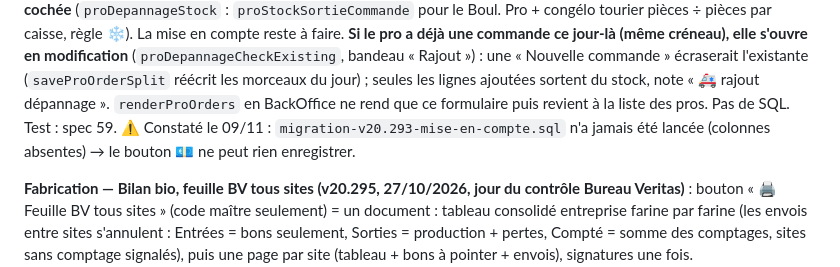
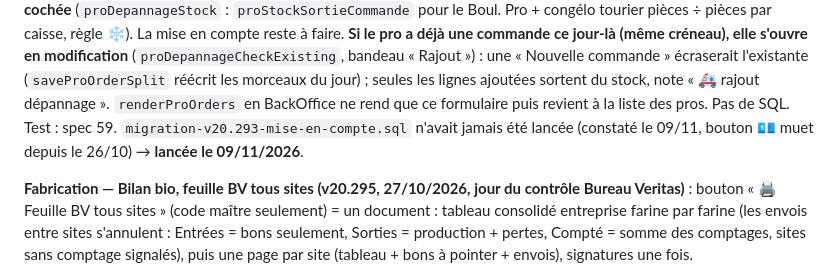
Before and after one commit to LBDD2014/bles-de-demain, a Markdown page: CLAUDE.md, the part around the change. Rendered like a GitHub page.

Commit message:
Doc — migration v20.293 (mise en compte) lancée le 09/11/2026, colonnes présentes
Co-Authored-By: Claude Fable 5.1 <noreply@anthropic.com>

```diff
--- a/CLAUDE.md
+++ b/CLAUDE.md
@@ -260,7 +260,7 @@ cochée** (`proDepannageStock` : `proStockSortieCommande` pour le Boul. Pro + co
 compte reste à faire. **Si le pro a déjà une commande ce jour-là (même créneau), elle s'ouvre en modification** (`proDepannageCheckExisting`,
 bandeau « Rajout ») : une « Nouvelle commande » écraserait l'existante (`saveProOrderSplit` réécrit les morceaux du jour) ; seules les lignes
 ajoutées sortent du stock, note « 🚑 rajout dépannage ». `renderProOrders` en BackOffice ne rend que ce formulaire puis revient à la liste des pros.
-Pas de SQL. Test : spec 59. ⚠️ Constaté le 09/11 : `migration-v20.293-mise-en-compte.sql` n'a jamais été lancée (colonnes absentes) → le bouton 💶 ne peut rien enregistrer.
+Pas de SQL. Test : spec 59. `migration-v20.293-mise-en-compte.sql` n'avait jamais été lancée (constaté le 09/11, bouton 💶 muet depuis le 26/10) → **lancée le 09/11/2026**.
 
 **Fabrication — Bilan bio, feuille BV tous sites (v20.295, 27/10/2026, jour du contrôle Bureau Veritas)** :
 bouton « 🖨️ Feuille BV tous sites » (code maître seulement) = un document : tableau consolidé entreprise farine par
```
